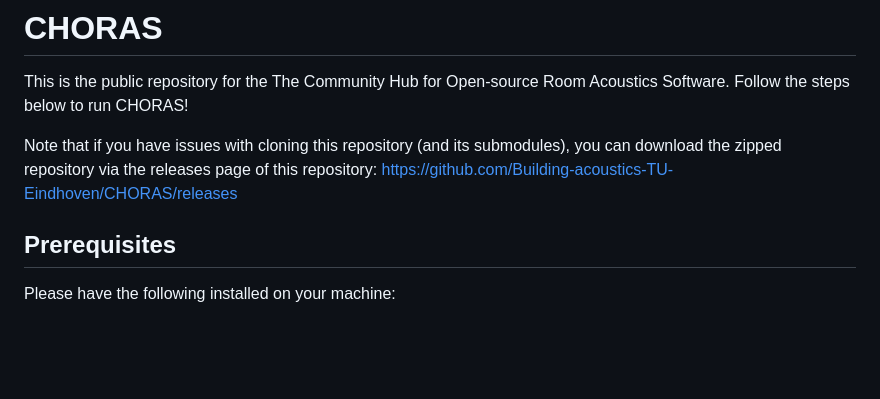
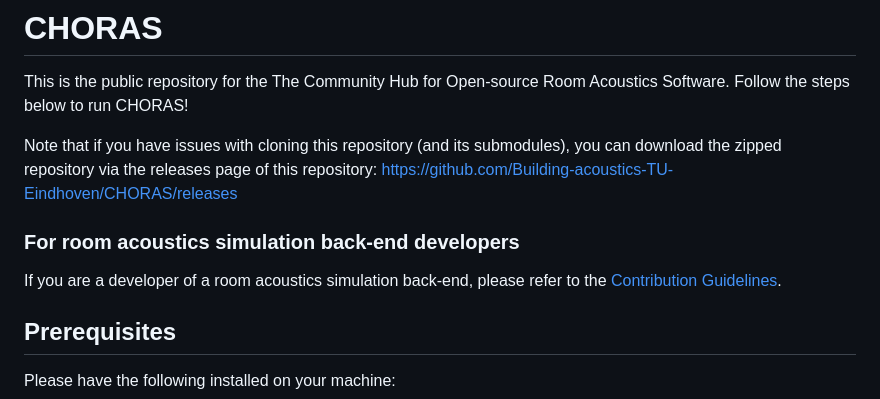
Before and after one commit to Building-acoustics-TU-Eindhoven/CHORAS, a Markdown page: README.md, the part around the change. Drawn GitHub-style; blank space fills up the shorter version.

```diff
--- a/README.md
+++ b/README.md
@@ -2,6 +2,9 @@
 This is the public repository for the The Community Hub for Open-source Room Acoustics Software. Follow the steps below to run CHORAS!
 
 Note that if you have issues with cloning this repository (and its submodules), you can download the zipped repository via the releases page of this repository: https://github.com/Building-acoustics-TU-Eindhoven/CHORAS/releases
+
+### For room acoustics simulation back-end developers
+If you are a developer of a room acoustics simulation back-end, please refer to the [Contribution Guidelines](ContributionGuidelines.md).
 
 ## Prerequisites
 Please have the following installed on your machine:
```
